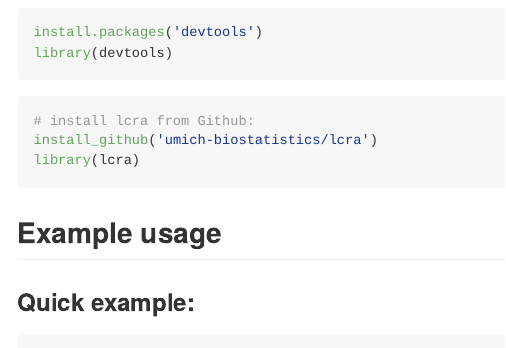
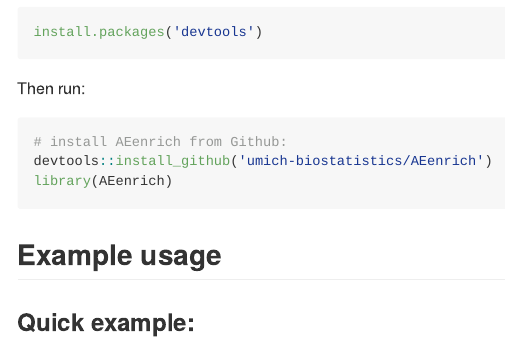
Before and after one commit to umich-biostatistics/AEenrich, an R Markdown document (README.Rmd): the page in a window 1100 px wide, from 950 px down before the commit and from 380 px down after it, so that both start at the same text. The pictures show the output file README.md that the author committed with the source, drawn offline in the style of GitHub; badge pictures from the web are left out.

Commit message:
update readme, delete test.R

````diff
--- a/README.Rmd
+++ b/README.Rmd
@@ -24,14 +24,16 @@
 ## Installation
 
 If the devtools package is not yet installed, install it first:
+
 ```{r, eval=FALSE}
 install.packages('devtools')
-library(devtools)
 ```
 
+Then run:
+
 ```{r, eval = FALSE}
-# install lcra from Github:
-install_github('umich-biostatistics/AEenrich')
+# install AEenrich from Github:
+devtools::install_github('umich-biostatistics/AEenrich')
 library(AEenrich)
 ```
 
````
Also changed, not shown: R/Test.R (deleted, +0 -52 lines), README.md.
